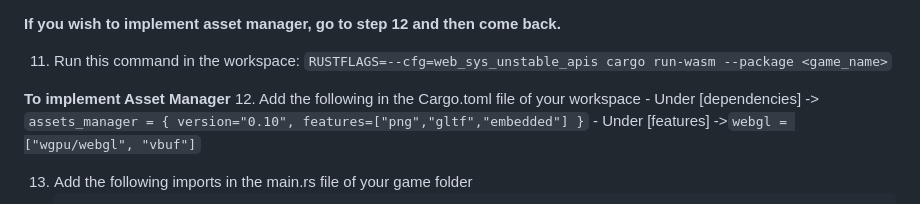
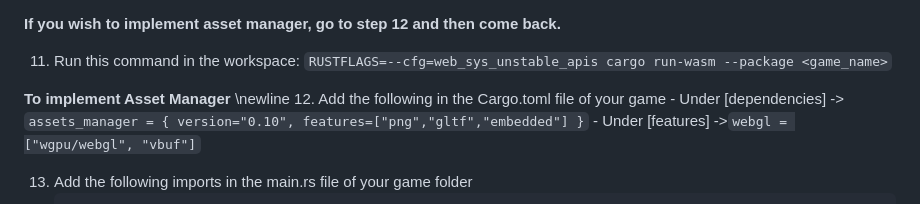
Before and after one commit to sophiaristuben/techtalk, a Markdown page: README.md, the part around the change. Drawn GitHub-style.

```diff
--- a/README.md
+++ b/README.md
@@ -106,8 +106,8 @@ members = ["run-wasm", "<game_name>"]
 `RUSTFLAGS=--cfg=web_sys_unstable_apis cargo run-wasm --package <game_name>`
 
 
-**To implement Asset Manager**
-12. Add the following in the Cargo.toml file of your workspace
+**To implement Asset Manager**  \newline
+12. Add the following in the Cargo.toml file of your game
       - Under [dependencies] ->  `assets_manager = { version="0.10", features=["png","gltf","embedded"] }`
       - Under [features] ->`webgl = ["wgpu/webgl", "vbuf"]`
 
```
